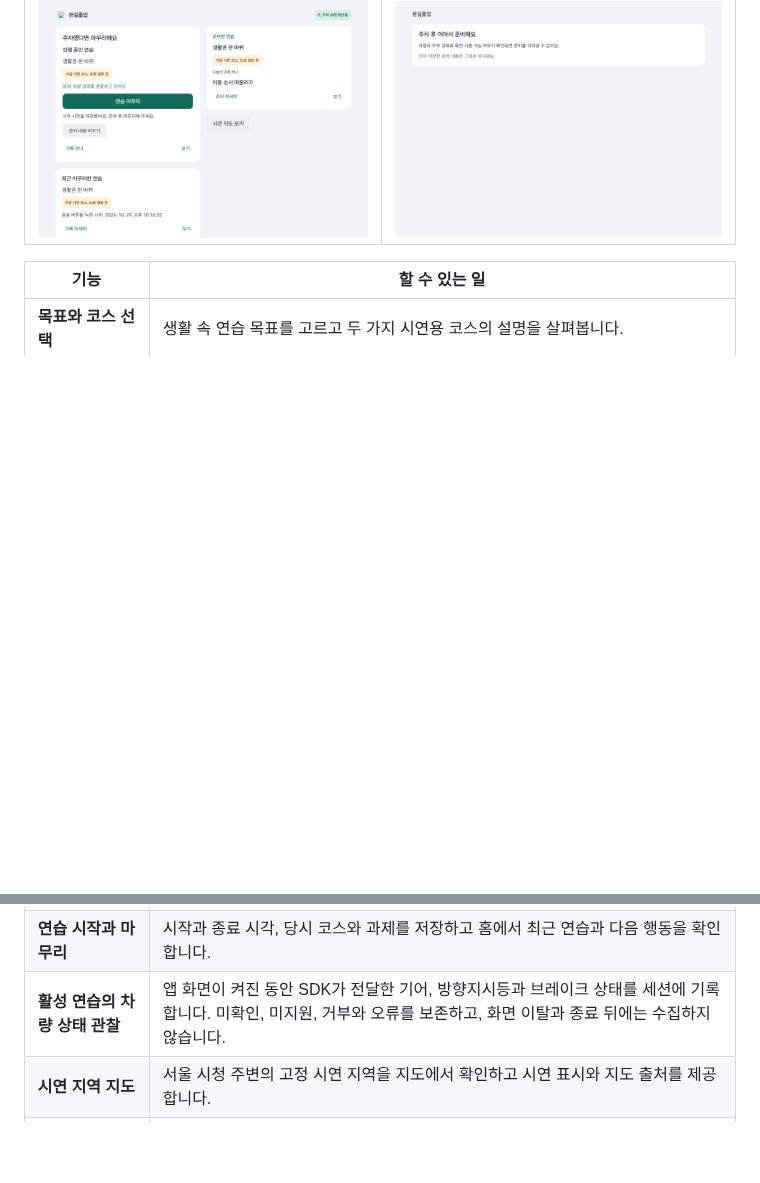
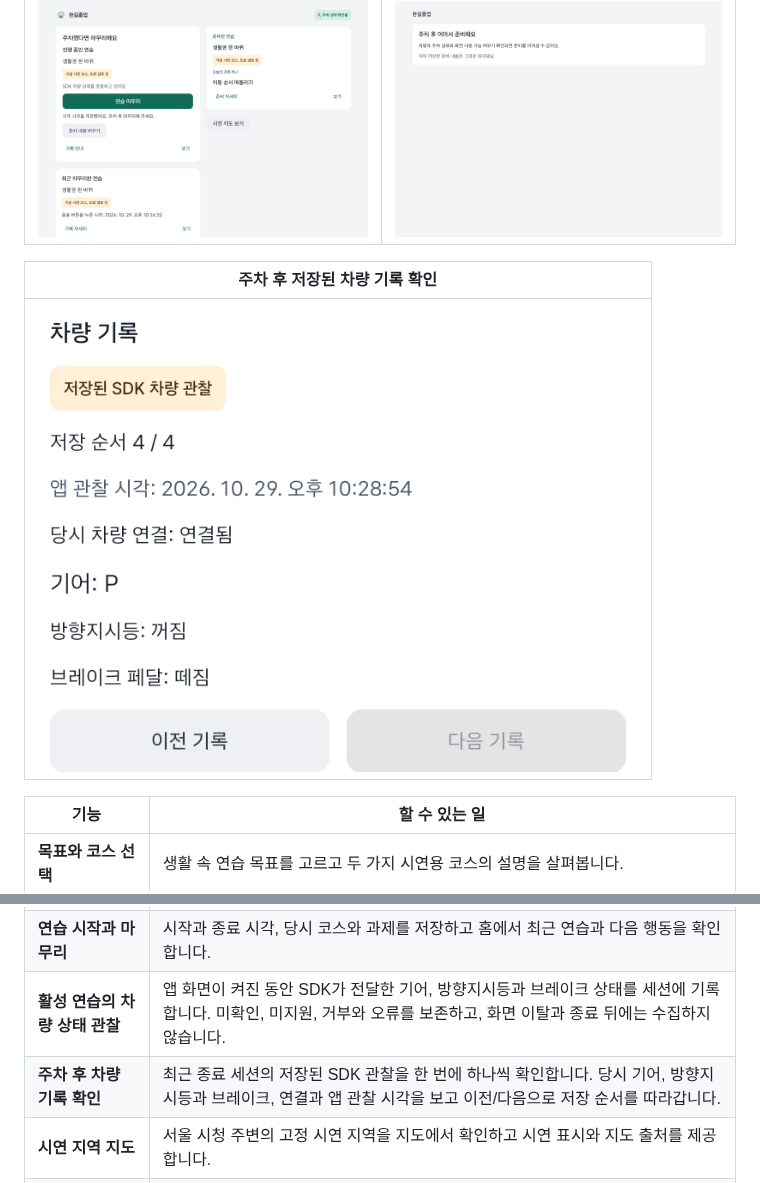
Before and after one commit to HanGilLab/Android, a Markdown page: README.md, 2 parts joined by grey strips. GitHub-like rendering; pictures changed too: docs/images/screenshots/hangil-vehicle-review.png (added); blank space fills up the shorter version.

Commit message:
최근 종료 세션의 SDK 차량 관찰 열람 연결 (#38)
주차와 UX 허용에서 최근 종료 세션의 SDK 관찰을 읽기 전용으로 확인합니다. 기존 기록과 권한을 보존하고 최근 세션 변경, 잠금과 수명주기의 조회 경계를 분리했습니다.

```diff
--- a/README.md
+++ b/README.md
@@ -54,6 +54,10 @@
 |:---:|:---:|
 | [<img src="docs/images/screenshots/hangil-recording.png" alt="시연 코스와 구분해 SDK 차량 상태 관찰을 안내하는 실제 활성 연습 화면" width="400" />](docs/images/screenshots/hangil-recording.png) | [<img src="docs/images/screenshots/hangil-driving-locked.png" alt="실제 DDS의 D 상태에서 상세 화면을 잠그고 주차 후 조작을 안내하는 한길 화면" width="400" />](docs/images/screenshots/hangil-driving-locked.png) |
 
+| 주차 후 저장된 차량 기록 확인 |
+|:---:|
+| [<img src="docs/images/screenshots/hangil-vehicle-review.png" alt="최근 종료 세션의 실제 SDK 관찰을 저장 순서대로 확인하는 한길 상세 영역" width="600" />](docs/images/screenshots/hangil-vehicle-review.png) |
+
 | 기능 | 할 수 있는 일 |
 |---|---|
 | **목표와 코스 선택** | 생활 속 연습 목표를 고르고 두 가지 시연용 코스의 설명을 살펴봅니다. |
@@ -61,6 +65,7 @@
 | **준비 내용 저장과 복원** | 목표, 코스와 과제를 기기에 저장하고 앱을 다시 열어 이어서 확인합니다. |
 | **연습 시작과 마무리** | 시작과 종료 시각, 당시 코스와 과제를 저장하고 홈에서 최근 연습과 다음 행동을 확인합니다. |
 | **활성 연습의 차량 상태 관찰** | 앱 화면이 켜진 동안 SDK가 전달한 기어, 방향지시등과 브레이크 상태를 세션에 기록합니다. 미확인, 미지원, 거부와 오류를 보존하고, 화면 이탈과 종료 뒤에는 수집하지 않습니다. |
+| **주차 후 차량 기록 확인** | 최근 종료 세션의 저장된 SDK 관찰을 한 번에 하나씩 확인합니다. 당시 기어, 방향지시등과 브레이크, 연결과 앱 관찰 시각을 보고 이전/다음으로 저장 순서를 따라갑니다. |
 | **시연 지역 지도** | 서울 시청 주변의 고정 시연 지역을 지도에서 확인하고 시연 표시와 지도 출처를 제공합니다. |
 | **주행 중 상세 조작 잠금** | 주차와 UX 허용을 모두 확인해야 상세 조작을 허용합니다. 주행이나 상태 미확인에서는 준비 화면과 지도 조작을 잠급니다. |
 
```
Also changed, not shown: docs/development/stored-vehicle-review.md (added, +44 -0 lines), 9 other files.
